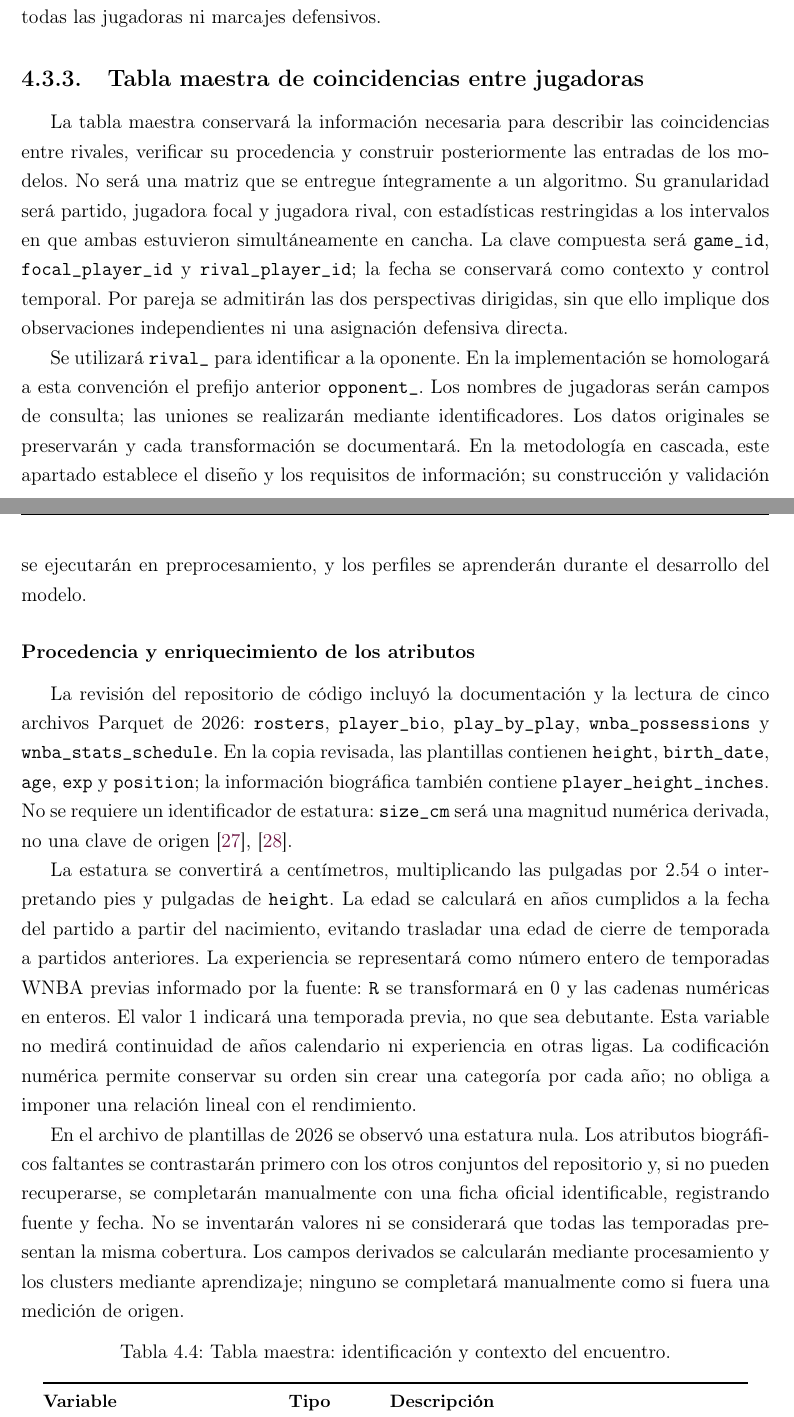
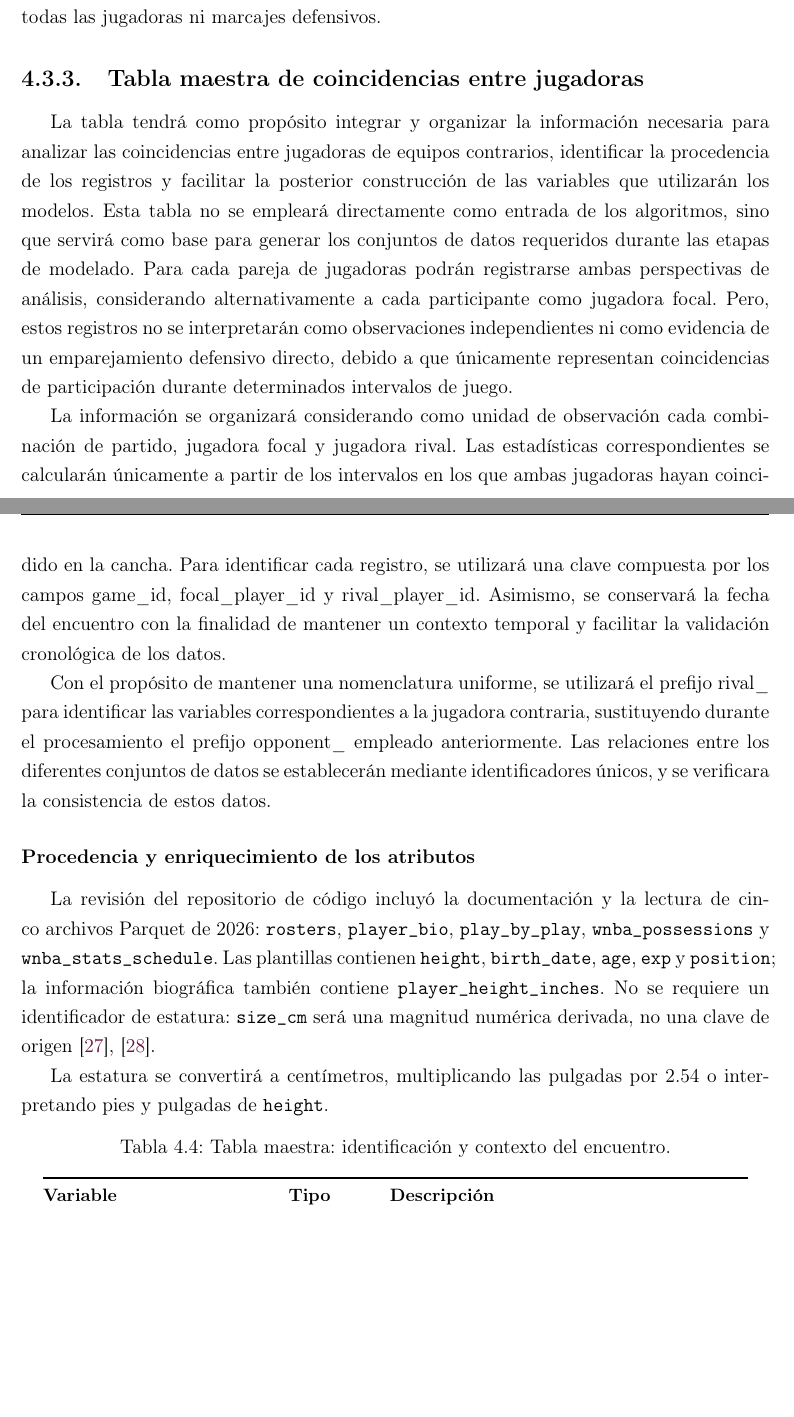
Before and after one commit to UlisesACC/trabajo_terminal, a LaTeX document (main.tex, which reads secciones/capitulo_4_analisis/diccionario_derivado.tex): two parts of pages 63 and 64 of 125, joined at a grey line, cut so that both start at the same text, the shorter picture padded with empty space. Compiled offline with pdfLaTeX.

Commit message:
Updates from Overleaf

```diff
--- a/secciones/capitulo_4_analisis/diccionario_derivado.tex
+++ b/secciones/capitulo_4_analisis/diccionario_derivado.tex
@@ -1,13 +1,13 @@
-La tabla maestra conservará la información necesaria para describir las coincidencias entre rivales, verificar su procedencia y construir posteriormente las entradas de los modelos. No será una matriz que se entregue íntegramente a un algoritmo. Su granularidad será partido, jugadora focal y jugadora rival, con estadísticas restringidas a los intervalos en que ambas estuvieron simultáneamente en cancha. La clave compuesta será \texttt{game\_id}, \texttt{focal\_player\_id} y \texttt{rival\_player\_id}; la fecha se conservará como contexto y control temporal. Por pareja se admitirán las dos perspectivas dirigidas, sin que ello implique dos observaciones independientes ni una asignación defensiva directa.
+La tabla tendrá como propósito integrar y organizar la información necesaria para analizar las coincidencias entre jugadoras de equipos contrarios, identificar la procedencia de los registros y facilitar la posterior construcción de las variables que utilizarán los modelos. Esta tabla no se empleará directamente como entrada de los algoritmos, sino que servirá como base para generar los conjuntos de datos requeridos durante las etapas de modelado.
+Para cada pareja de jugadoras podrán registrarse ambas perspectivas de análisis, considerando alternativamente a cada participante como jugadora focal. Pero, estos registros no se interpretarán como observaciones independientes ni como evidencia de un emparejamiento defensivo directo, debido a que únicamente representan coincidencias de participación durante determinados intervalos de juego.
 
-Se utilizará \texttt{rival\_} para identificar a la oponente. En la implementación se homologará a esta convención el prefijo anterior \texttt{opponent\_}. Los nombres de jugadoras serán campos de consulta; las uniones se realizarán mediante identificadores. Los datos originales se preservarán y cada transformación se documentará. En la metodología en cascada, este apartado establece el diseño y los requisitos de información; su construcción y validación se ejecutarán en preprocesamiento, y los perfiles se aprenderán durante el desarrollo del modelo.
+La información se organizará considerando como unidad de observación cada combinación de partido, jugadora focal y jugadora rival. Las estadísticas correspondientes se calcularán únicamente a partir de los intervalos en los que ambas jugadoras hayan coincidido en la cancha. Para identificar cada registro, se utilizará una clave compuesta por los campos game\_id, focal\_player\_id y rival\_player\_id. Asimismo, se conservará la fecha del encuentro con la finalidad de mantener un contexto temporal y facilitar la validación cronológica de los datos.
 
+Con el propósito de mantener una nomenclatura uniforme, se utilizará el prefijo rival\_ para identificar las variables correspondientes a la jugadora contraria, sustituyendo durante el procesamiento el prefijo opponent\_ empleado anteriormente. Las relaciones entre los diferentes conjuntos de datos se establecerán mediante identificadores únicos, y se verificara la consistencia de estos datos.
 \subsubsection*{Procedencia y enriquecimiento de los atributos}
-La revisión del repositorio de código incluyó la documentación y la lectura de cinco archivos Parquet de 2026: \texttt{rosters}, \texttt{player\_bio}, \texttt{play\_by\_play}, \texttt{wnba\_possessions} y \texttt{wnba\_stats\_schedule}. En la copia revisada, las plantillas contienen \texttt{height}, \texttt{birth\_date}, \texttt{age}, \texttt{exp} y \texttt{position}; la información biográfica también contiene \texttt{player\_height\_inches}. No se requiere un identificador de estatura: \texttt{size\_cm} será una magnitud numérica derivada, no una clave de origen \cite{repositorioDatosTT,datosTTRosters}.
+La revisión del repositorio de código incluyó la documentación y la lectura de cinco archivos Parquet de 2026: \texttt{rosters}, \texttt{player\_bio}, \texttt{play\_by\_play}, \texttt{wnba\_possessions} y \texttt{wnba\_stats\_schedule}. Las plantillas contienen \texttt{height}, \texttt{birth\_date}, \texttt{age}, \texttt{exp} y \texttt{position}; la información biográfica también contiene \texttt{player\_height\_inches}. No se requiere un identificador de estatura: \texttt{size\_cm} será una magnitud numérica derivada, no una clave de origen \cite{repositorioDatosTT,datosTTRosters}.
 
-La estatura se convertirá a centímetros, multiplicando las pulgadas por 2.54 o interpretando pies y pulgadas de \texttt{height}. La edad se calculará en años cumplidos a la fecha del partido a partir del nacimiento, evitando trasladar una edad de cierre de temporada a partidos anteriores. La experiencia se representará como número entero de temporadas WNBA previas informado por la fuente: \texttt{R} se transformará en 0 y las cadenas numéricas en enteros. El valor 1 indicará una temporada previa, no que sea debutante. Esta variable no medirá continuidad de años calendario ni experiencia en otras ligas. La codificación numérica permite conservar su orden sin crear una categoría por cada año; no obliga a imponer una relación lineal con el rendimiento.
-
-En el archivo de plantillas de 2026 se observó una estatura nula. Los atributos biográficos faltantes se contrastarán primero con los otros conjuntos del repositorio y, si no pueden recuperarse, se completarán manualmente con una ficha oficial identificable, registrando fuente y fecha. No se inventarán valores ni se considerará que todas las temporadas presentan la misma cobertura. Los campos derivados se calcularán mediante procesamiento y los clusters mediante aprendizaje; ninguno se completará manualmente como si fuera una medición de origen.
+La estatura se convertirá a centímetros, multiplicando las pulgadas por 2.54 o interpretando pies y pulgadas de \texttt{height}.
 
 \begingroup
 \small
```
Also changed, not shown: secciones/capitulo_4_analisis/fuentes_datos.tex (+2 -2 lines), secciones/capitulo_4_analisis/variables_previas_prediccion.tex (+1 -1 lines), secciones/capitulo_5_preprocesamiento/preprocesamiento_eda.tex (+1 -0 lines), secciones/capitulo_6_desarrollo_modelo/seleccion_ponderacion_historica.tex (+2 -2 lines), secciones/capitulo_4_analisis/diccionario_derivado.tex (2 more changed lines).
